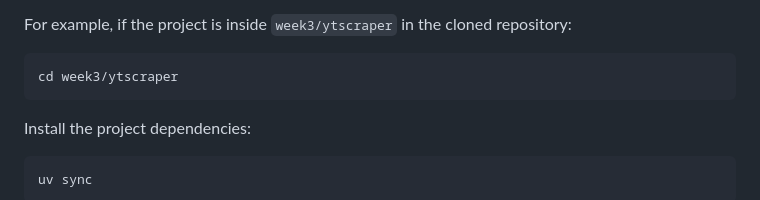
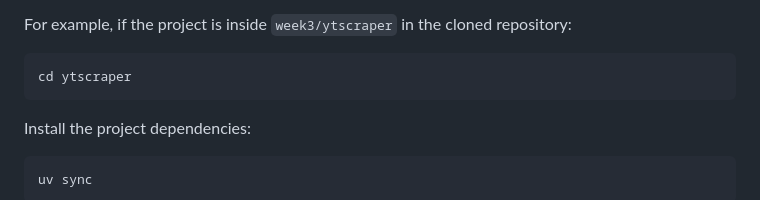
Before and after one commit to subhamdangar/yt-rag, a Markdown page: SETUP.md, the part around the change. GitHub-like rendering.

Commit message:
path change in setup,md file

````diff
--- a/SETUP.md
+++ b/SETUP.md
@@ -87,7 +87,7 @@ Replace `<REPO_URL>` with the repository's Git URL and `<REPOSITORY_DIRECTORY>`
 For example, if the project is inside `week3/ytscraper` in the cloned repository:
 
 ```bash
-cd week3/ytscraper
+cd ytscraper
 ```
 
 Install the project dependencies:
````
